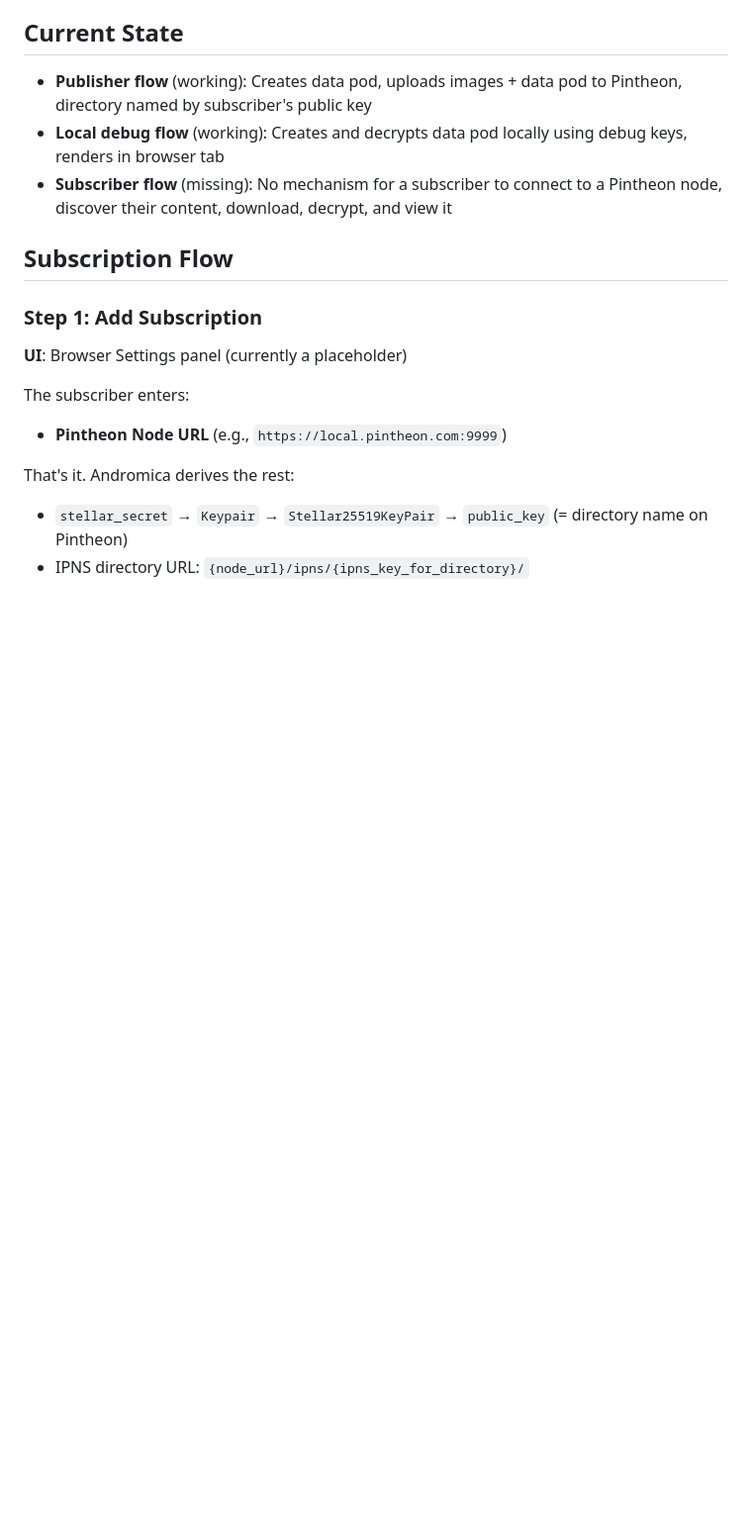
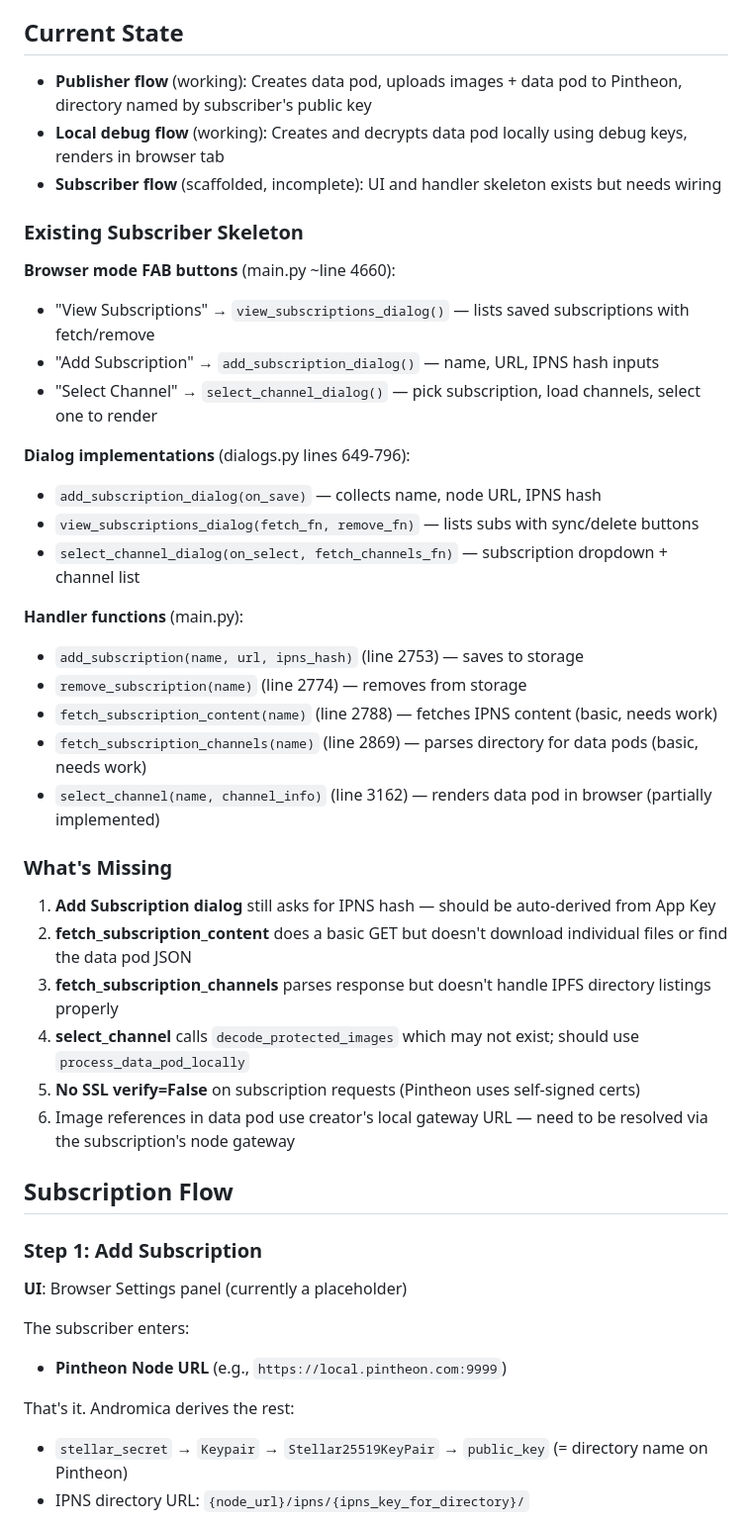
Before and after one commit to inviti8/glasswing, a Markdown page: docs/SUBSCRIBER_FLOW.md, the part around one of its changes. Shown at 99% size. GitHub-like rendering; blank space fills up the shorter version.

```diff
--- a/docs/SUBSCRIBER_FLOW.md
+++ b/docs/SUBSCRIBER_FLOW.md
@@ -12,7 +12,35 @@ The subscriber does NOT need to enter a private key. Andromica already knows the
 
 - **Publisher flow** (working): Creates data pod, uploads images + data pod to Pintheon, directory named by subscriber's public key
 - **Local debug flow** (working): Creates and decrypts data pod locally using debug keys, renders in browser tab
-- **Subscriber flow** (missing): No mechanism for a subscriber to connect to a Pintheon node, discover their content, download, decrypt, and view it
+- **Subscriber flow** (scaffolded, incomplete): UI and handler skeleton exists but needs wiring
+
+### Existing Subscriber Skeleton
+
+**Browser mode FAB buttons** (main.py ~line 4660):
+- "View Subscriptions" → `view_subscriptions_dialog()` — lists saved subscriptions with fetch/remove
+- "Add Subscription" → `add_subscription_dialog()` — name, URL, IPNS hash inputs
+- "Select Channel" → `select_channel_dialog()` — pick subscription, load channels, select one to render
+
+**Dialog implementations** (dialogs.py lines 649-796):
+- `add_subscription_dialog(on_save)` — collects name, node URL, IPNS hash
+- `view_subscriptions_dialog(fetch_fn, remove_fn)` — lists subs with sync/delete buttons
+- `select_channel_dialog(on_select, fetch_channels_fn)` — subscription dropdown + channel list
+
+**Handler functions** (main.py):
+- `add_subscription(name, url, ipns_hash)` (line 2753) — saves to storage
+- `remove_subscription(name)` (line 2774) — removes from storage
+- `fetch_subscription_content(name)` (line 2788) — fetches IPNS content (basic, needs work)
+- `fetch_subscription_channels(name)` (line 2869) — parses directory for data pods (basic, needs work)
+- `select_channel(name, channel_info)` (line 3162) — renders data pod in browser (partially implemented)
+
+### What's Missing
+
+1. **Add Subscription dialog** still asks for IPNS hash — should be auto-derived from App Key
+2. **fetch_subscription_content** does a basic GET but doesn't download individual files or find the data pod JSON
+3. **fetch_subscription_channels** parses response but doesn't handle IPFS directory listings properly
+4. **select_channel** calls `decode_protected_images` which may not exist; should use `process_data_pod_locally`
+5. **No SSL verify=False** on subscription requests (Pintheon uses self-signed certs)
+6. Image references in data pod use creator's local gateway URL — need to be resolved via the subscription's node gateway
 
 ## Subscription Flow
 
```
Also changed, not shown: other parts of docs/SUBSCRIBER_FLOW.md (+29 -6 lines).
